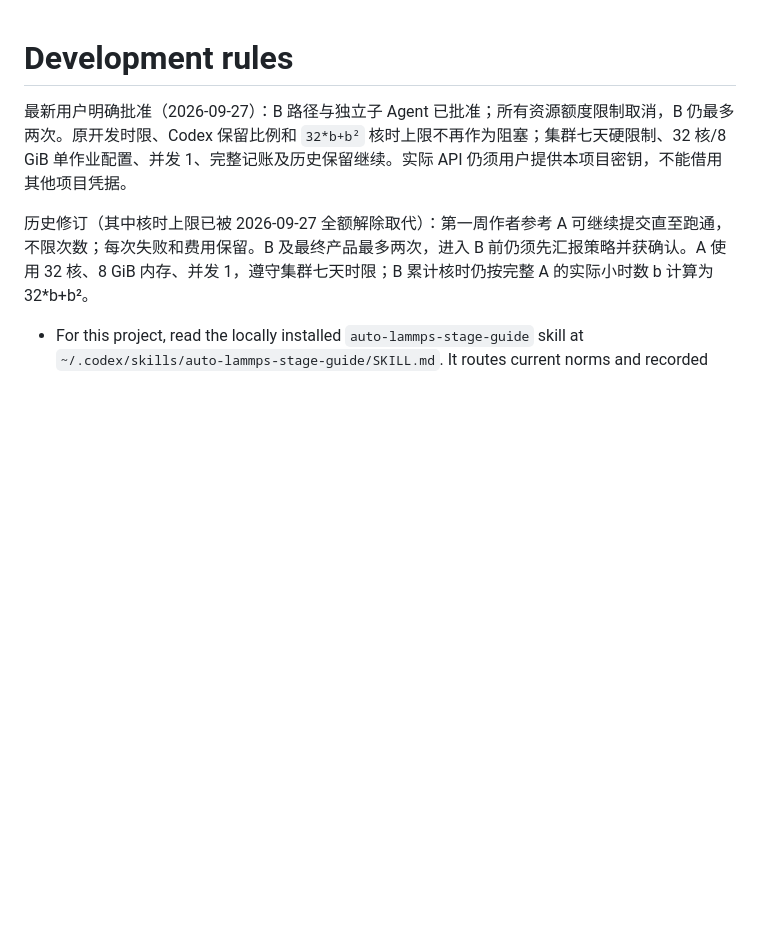
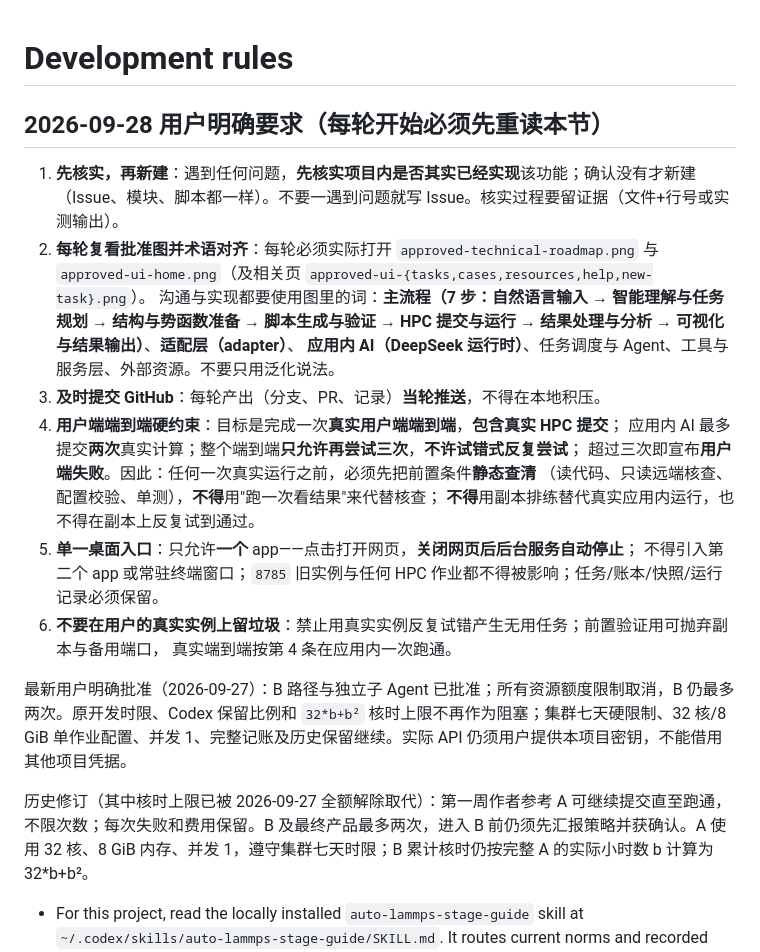
Before and after one commit to XPYY233/auto-lammps-run, a Markdown page: AGENTS.md, the part around the change. Drawn GitHub-style; blank space fills up the shorter version.

Commit message:
Record the user's 2026-09-28 process rules at the top of the guidelines
The user asked for these to be part of the project norms and to be re-read at the
start of every turn, so they go first in AGENTS.md:

- verify whether the capability already exists before creating anything new
  (no reflexive Issues); keep the evidence;
- reopen the approved roadmap and interface images every turn and use the words
  they define: main flow (seven stages), adapter, in-app AI, scheduling and agent,
  tool and service layer, external resources;
- push every turn's output to GitHub in that turn;
- the end-to-end acceptance is one real user-side run that includes a real HPC
  submission, the in-app AI may submit at most two real computations, and the
  whole flow may be attempted only three times with no trial-and-error: verify
  preconditions statically first, never substitute rehearsals for the real run;
- one desktop entry only: click to open the page, closing the page stops the
  background service; never disturb the 8785 instance or any HPC job, never delete
  tasks, ledger, snapshots or run records;
- never leave junk tasks on the user's instance while verifying.

```diff
--- a/AGENTS.md
+++ b/AGENTS.md
@@ -1,4 +1,24 @@
 # Development rules
+
+## 2026-09-28 用户明确要求（每轮开始必须先重读本节）
+
+1. **先核实，再新建**：遇到任何问题，**先核实项目内是否其实已经实现**该功能；确认没有才新建
+   （Issue、模块、脚本都一样）。不要一遇到问题就写 Issue。核实过程要留证据（文件+行号或实测输出）。
+2. **每轮复看批准图并术语对齐**：每轮必须实际打开 `approved-technical-roadmap.png` 与
+   `approved-ui-home.png`（及相关页 `approved-ui-{tasks,cases,resources,help,new-task}.png`）。
+   沟通与实现都要使用图里的词：**主流程（7 步：自然语言输入 → 智能理解与任务规划 → 结构与势函数准备 →
+   脚本生成与验证 → HPC 提交与运行 → 结果处理与分析 → 可视化与结果输出）**、**适配层（adapter）**、
+   **应用内 AI（DeepSeek 运行时）**、任务调度与 Agent、工具与服务层、外部资源。不要只用泛化说法。
+3. **及时提交 GitHub**：每轮产出（分支、PR、记录）**当轮推送**，不得在本地积压。
+4. **用户端端到端硬约束**：目标是完成一次**真实用户端端到端**，**包含真实 HPC 提交**；
+   应用内 AI 最多提交**两次**真实计算；整个端到端**只允许再尝试三次**，**不许试错式反复尝试**；
+   超过三次即宣布**用户端失败**。因此：任何一次真实运行之前，必须先把前置条件**静态查清**
+   （读代码、只读远端核查、配置校验、单测），**不得**用"跑一次看结果"来代替核查；
+   **不得**用副本排练替代真实应用内运行，也不得在副本上反复试到通过。
+5. **单一桌面入口**：只允许**一个** app——点击打开网页，**关闭网页后后台服务自动停止**；
+   不得引入第二个 app 或常驻终端窗口；`8785` 旧实例与任何 HPC 作业都不得被影响；任务/账本/快照/运行记录必须保留。
+6. **不要在用户的真实实例上留垃圾**：禁止用真实实例反复试错产生无用任务；前置验证用可抛弃副本与备用端口，
+   真实端到端按第 4 条在应用内一次跑通。
 
 最新用户明确批准（2026-09-27）：B 路径与独立子 Agent 已批准；所有资源额度限制取消，B 仍最多两次。原开发时限、Codex 保留比例和 `32*b+b²` 核时上限不再作为阻塞；集群七天硬限制、32 核/8 GiB 单作业配置、并发 1、完整记账及历史保留继续。实际 API 仍须用户提供本项目密钥，不能借用其他项目凭据。
 
```
